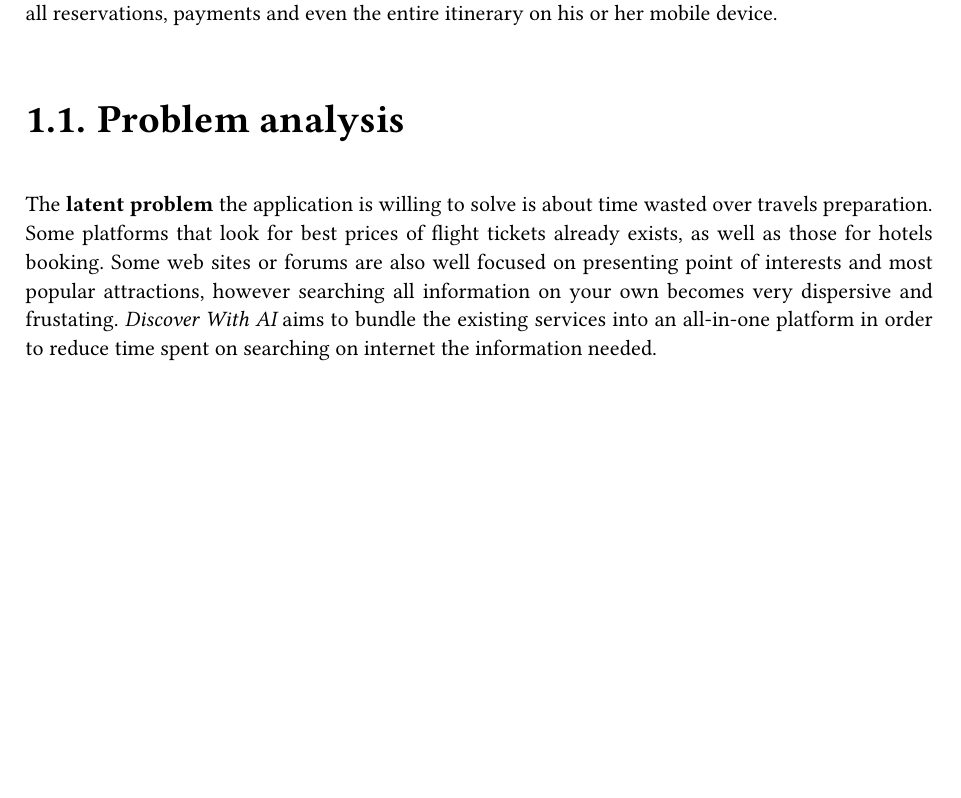
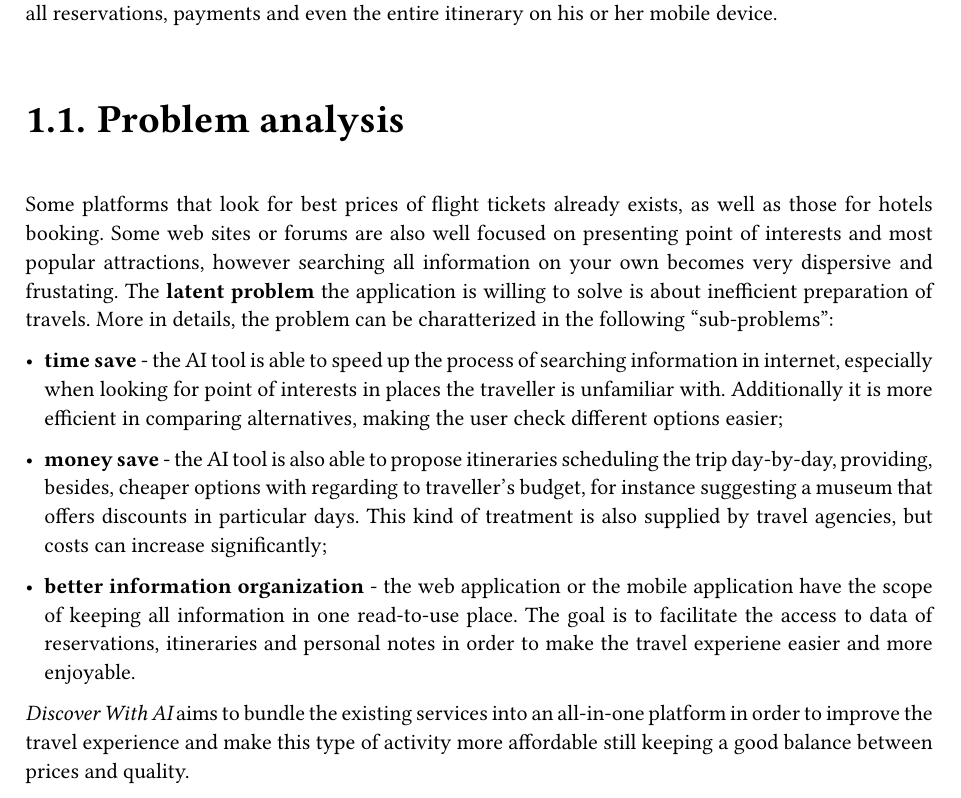
Before and after one commit to DiscoverWithAI/discoverwithai.github.io, a Typst document (documents/Project_Description.typ): part of page 3 of 3, cut so that both start at the same text, the shorter picture padded with empty space. Compiled offline with Typst 0.15.

Commit message:
problem aspects described in details

```diff
--- a/documents/Project_Description.typ
+++ b/documents/Project_Description.typ
@@ -24,5 +24,13 @@
 
   == Problem analysis
 
-  The *latent problem* the application is willing to solve is about time wasted over travels preparation. Some platforms that look for best prices of flight tickets already exists, as well as those for hotels booking. Some web sites or forums are also well focused on presenting point of interests and most popular attractions, however searching all information on your own becomes very dispersive and frustating. _Discover With AI_ aims to bundle the existing services into an all-in-one platform in order to reduce time spent on searching on internet the information needed.
+  Some platforms that look for best prices of flight tickets already exists, as well as those for hotels booking. Some web sites or forums are also well focused on presenting point of interests and most popular attractions, however searching all information on your own becomes very dispersive and frustating. The *latent problem* the application is willing to solve is about inefficient preparation of travels. More in details, the problem can be charatterized in the following "sub-problems":
+
+  - *time save* - the AI tool is able to speed up the process of searching information in internet, especially when looking for point of interests in places the traveller is unfamiliar with. Additionally it is more efficient in comparing alternatives, making the user check different options easier;
+
+  - *money save* - the AI tool is also able to propose itineraries scheduling the trip day-by-day, providing, besides, cheaper options with regarding to traveller's budget, for instance suggesting a museum that offers discounts in particular days. This kind of treatment is also supplied by travel agencies, but costs can increase significantly;
+
+  - *better information organization* - the web application or the mobile application have the scope of keeping all information in one read-to-use place. The goal is to facilitate the access to data of reservations, itineraries and personal notes in order to make the travel experiene easier and more enjoyable.
+
+  _Discover With AI_ aims to bundle the existing services into an all-in-one platform in order to improve the travel experience and make this type of activity more affordable still keeping a good balance between prices and quality.
 ]
```
